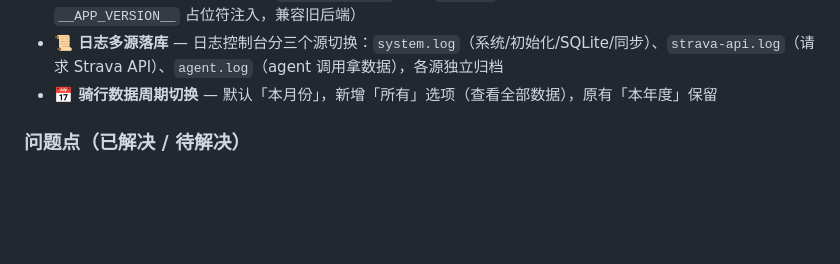
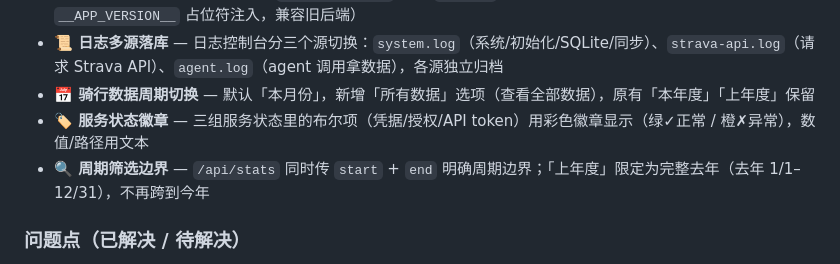
Before and after one commit to techysy/strava-panel, a Markdown page: docs/TEST_LOG.md, the part around the change. Drawn GitHub-style; blank space fills up the shorter version.

Commit message:
docs: TEST_LOG 记录服务状态徽章 + 周期筛选边界

```diff
--- a/docs/TEST_LOG.md
+++ b/docs/TEST_LOG.md
@@ -29,7 +29,9 @@
 - **🔢 版本号单一来源机制** — 新增 `app/server/VERSION` 声明变量文件（唯一手动改处）；`scripts/build.sh` 自动累加测试版第4位并打包；后端 APP_VERSION 从 VERSION 读
 - **🏷 版本号显示改 hugo 方式** — `/api/bootstrap` 返回 `version`，前端动态填充 brandVer（不再依赖 `__APP_VERSION__` 占位符注入，兼容旧后端）
 - **📜 日志多源落库** — 日志控制台分三个源切换：`system.log`（系统/初始化/SQLite/同步）、`strava-api.log`（请求 Strava API）、`agent.log`（agent 调用拿数据），各源独立归档
-- **📅 骑行数据周期切换** — 默认「本月份」，新增「所有」选项（查看全部数据），原有「本年度」保留
+- **📅 骑行数据周期切换** — 默认「本月份」，新增「所有数据」选项（查看全部数据），原有「本年度」「上年度」保留
+- **🏷 服务状态徽章** — 三组服务状态里的布尔项（凭据/授权/API token）用彩色徽章显示（绿✓正常 / 橙✗异常），数值/路径用文本
+- **🔍 周期筛选边界** — `/api/stats` 同时传 `start` + `end` 明确周期边界；「上年度」限定为完整去年（去年 1/1–12/31），不再跨到今年
 
 ### 问题点（已解决 / 待解决）
 - **`Unexpected token '<'` 报错** — 根因：运行中的后端进程仍是旧代码（未重启），但它从磁盘实时 serve 了新的 index.html，前端请求新接口（/api/info 等）时旧后端返回 404 HTML，`res.json()` 解析失败。**待解决**：需在 App Center 重启应用加载新后端。
```
